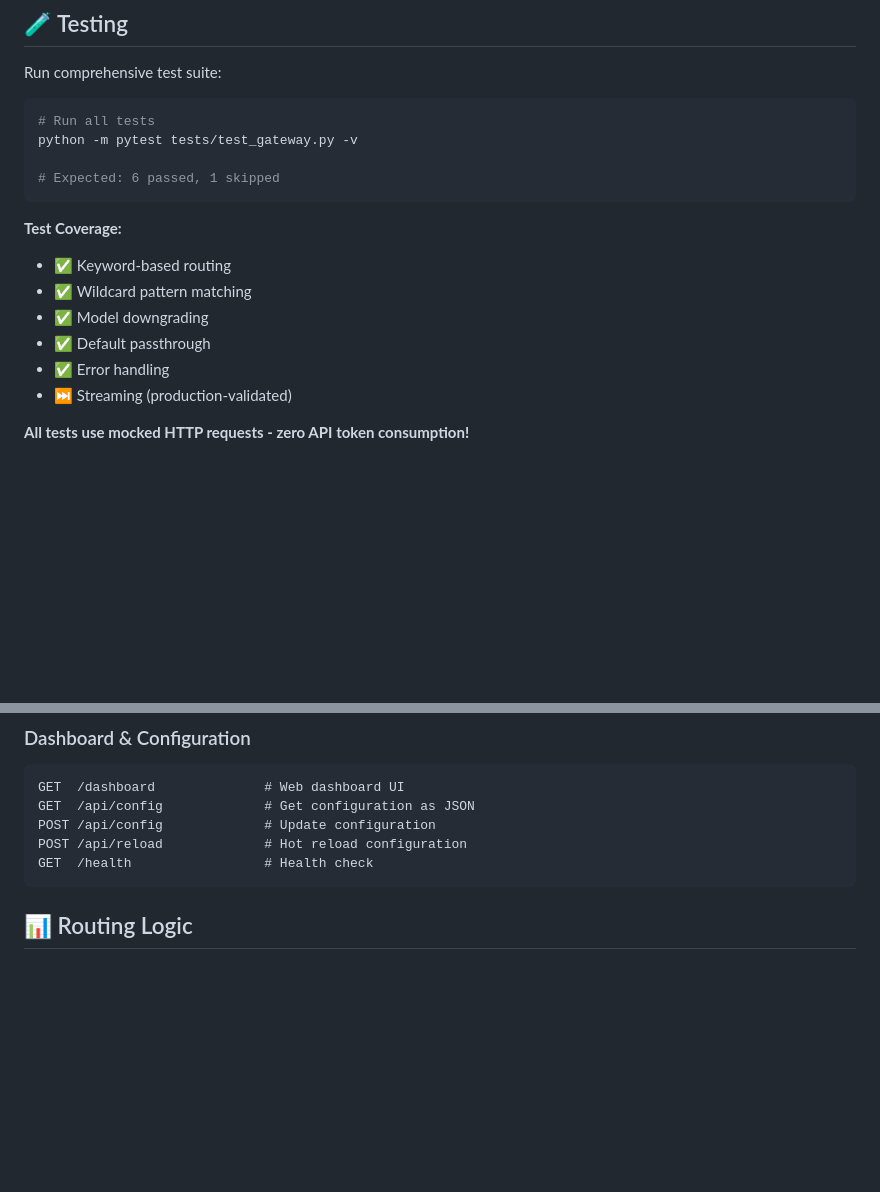
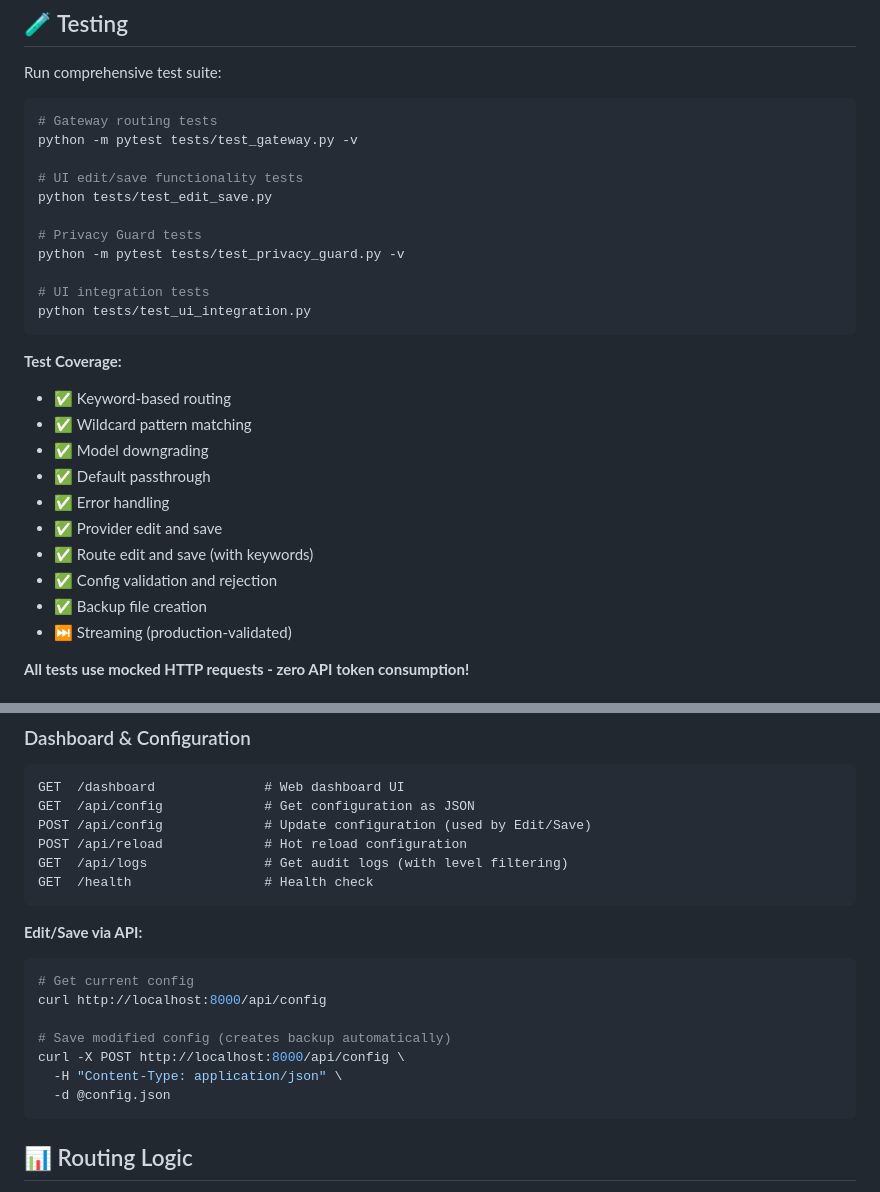
Before and after one commit to OAAIFoundation/agentos, a Markdown page: README.md, 2 parts joined by grey strips. Drawn GitHub-style; blank space fills up the shorter version.

````diff
--- a/README.md
+++ b/README.md
@@ -153,10 +173,17 @@ llm = ChatOpenAI(
 Run comprehensive test suite:
 
 ```bash
-# Run all tests
+# Gateway routing tests
 python -m pytest tests/test_gateway.py -v
 
-# Expected: 6 passed, 1 skipped
+# UI edit/save functionality tests
+python tests/test_edit_save.py
+
+# Privacy Guard tests
+python -m pytest tests/test_privacy_guard.py -v
+
+# UI integration tests
+python tests/test_ui_integration.py
 ```
 
 **Test Coverage:**
@@ -165,6 +192,10 @@ python -m pytest tests/test_gateway.py -v
 - ✅ Model downgrading
 - ✅ Default passthrough
 - ✅ Error handling
+- ✅ Provider edit and save
+- ✅ Route edit and save (with keywords)
+- ✅ Config validation and rejection
+- ✅ Backup file creation
 - ⏭️ Streaming (production-validated)
 
 **All tests use mocked HTTP requests - zero API token consumption!**
@@ -182,9 +213,21 @@ POST /v1/chat/completions
 ```
 GET  /dashboard              # Web dashboard UI
 GET  /api/config             # Get configuration as JSON
-POST /api/config             # Update configuration
+POST /api/config             # Update configuration (used by Edit/Save)
 POST /api/reload             # Hot reload configuration
+GET  /api/logs               # Get audit logs (with level filtering)
 GET  /health                 # Health check
+```
+
+**Edit/Save via API:**
+```bash
+# Get current config
+curl http://localhost:8000/api/config
+
+# Save modified config (creates backup automatically)
+curl -X POST http://localhost:8000/api/config \
+  -H "Content-Type: application/json" \
+  -d @config.json
 ```
 
 ## 📊 Routing Logic
````
Also changed, not shown: other parts of README.md (+46 -12 lines), USAGE_EDIT.md (deleted, +0 -154 lines).
